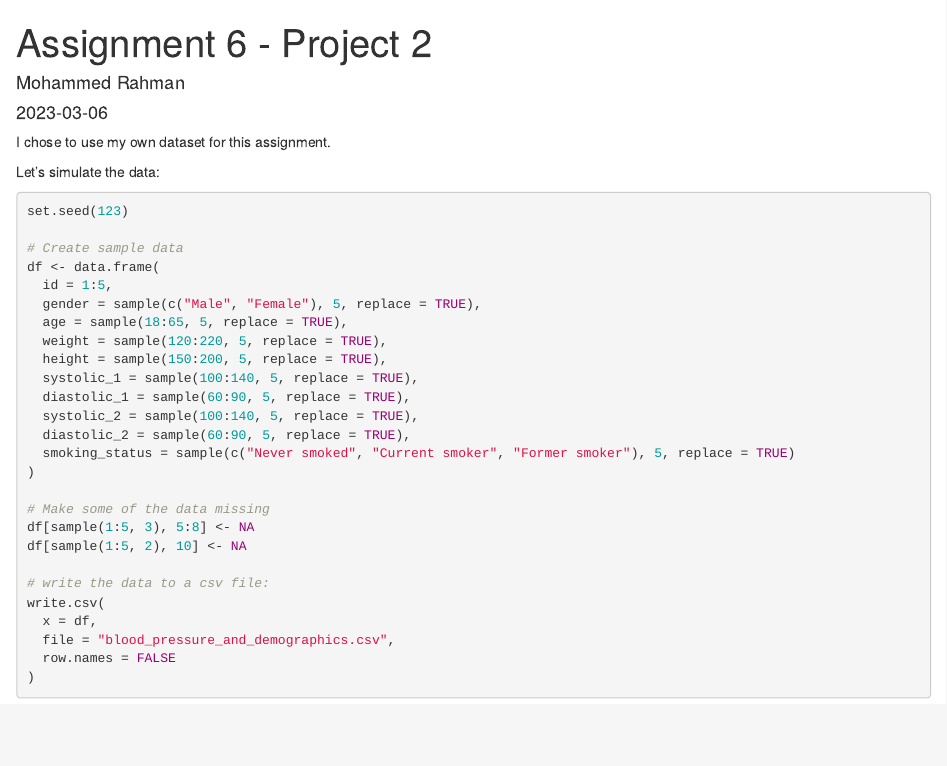
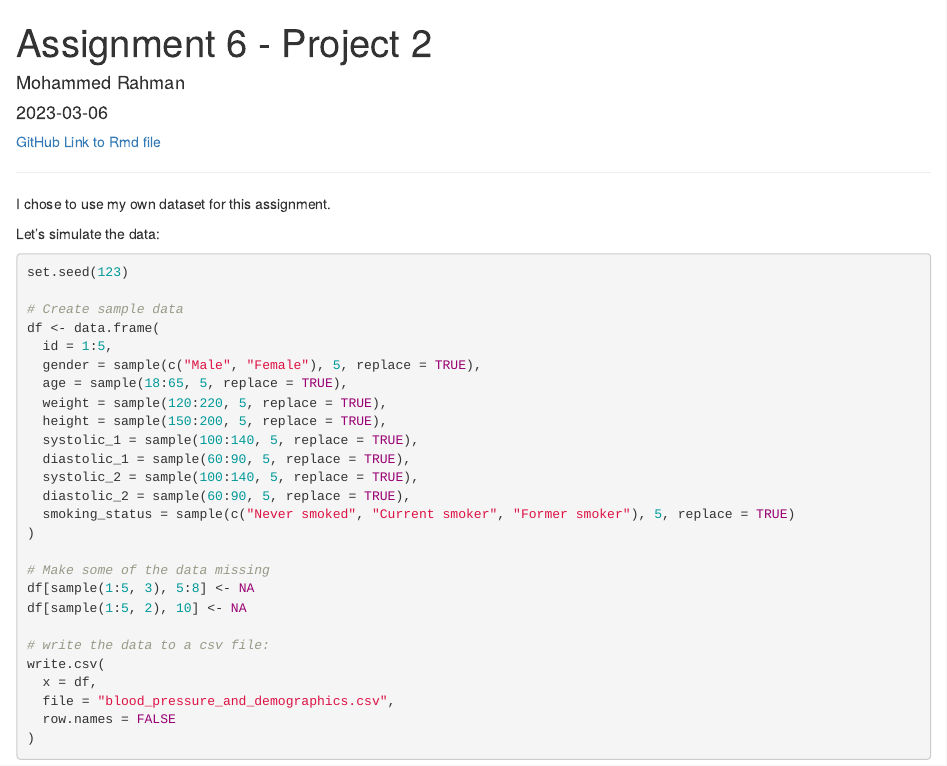
Before and after one commit to mrcuny/assignment-6-project-2, an R Markdown document (assignment-6-project-2.Rmd): the page in a window 1100 px wide, from its top. The pictures show the output file assignment-6-project-2.html that the author committed with the source, opened offline.

Commit message:
Add link to Rmd file in github

````diff
--- a/assignment-6-project-2.Rmd
+++ b/assignment-6-project-2.Rmd
@@ -6,6 +6,10 @@ output: html_document
 ---
 
 <!-- https://rpubs.com/mrcuny/assignment-6-project-2 -->
+
+[GitHub Link to Rmd file](https://github.com/mrcuny/assignment-6-project-2/blob/main/assignment-6-project-2.Rmd)
+
+----
 
 ```{r setup, include=FALSE}
 knitr::opts_chunk$set(echo = TRUE)
````
Also changed, not shown: assignment-6-project-2.html, 1 other file.
